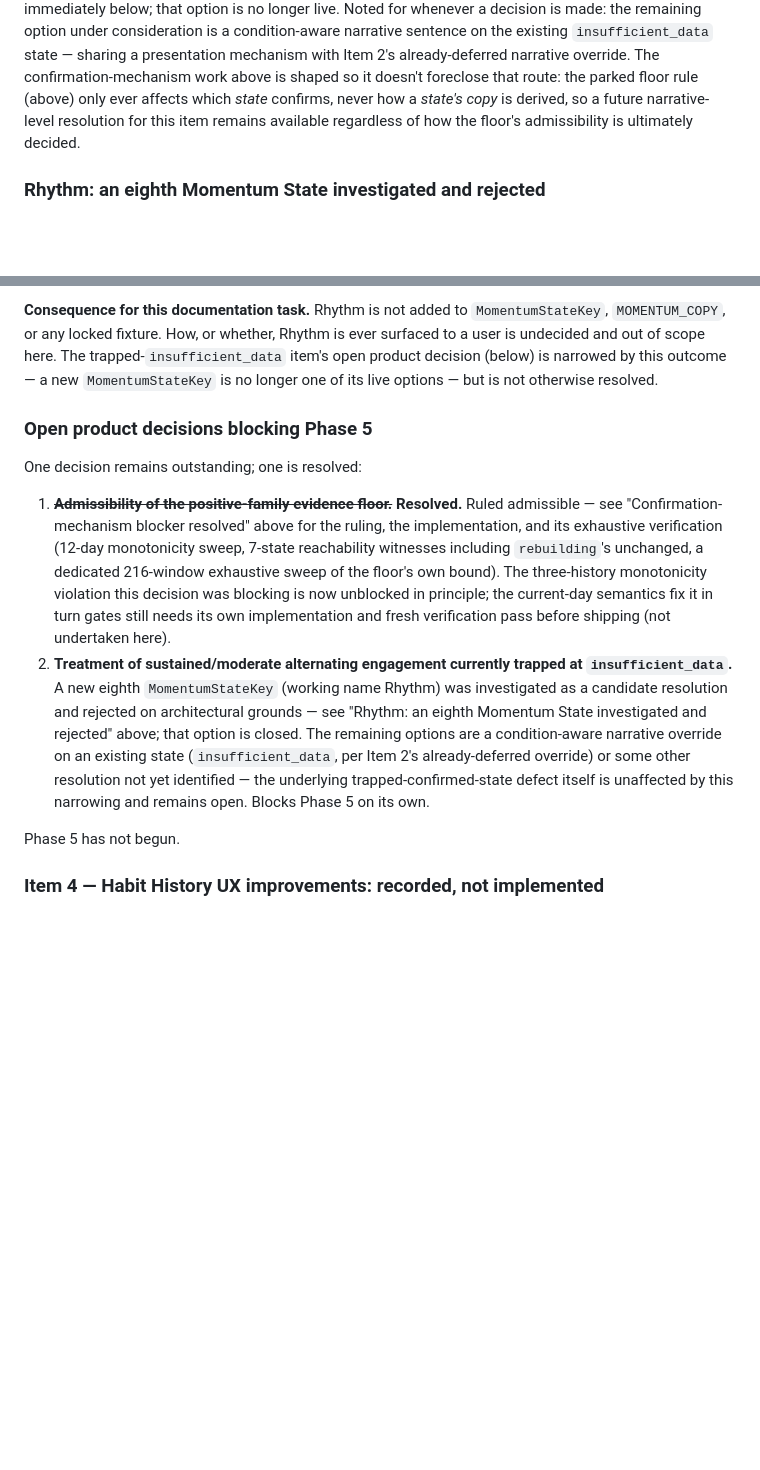
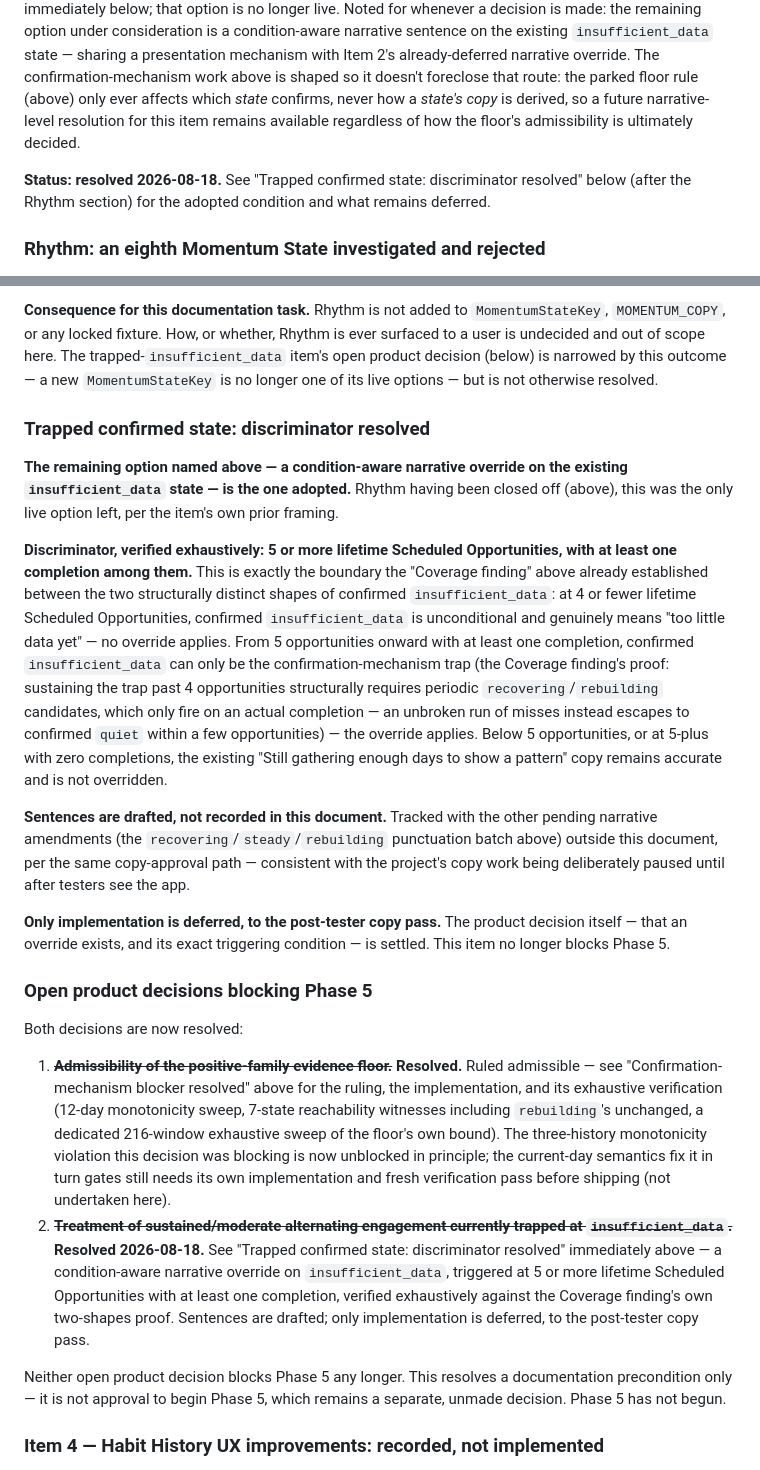
Before and after one commit to elboogz/habit-tracker, a Markdown page: docs/phase-4-completion-report.md, 2 parts joined by grey strips. GitHub-like rendering; blank space fills up the shorter version.

Commit message:
Resolve the trapped insufficient_data open product decision
Both entries under "Open product decisions blocking Phase 5" in the
completion report are now resolved. The trapped-insufficient_data
narrative override's discriminator is settled at 5+ lifetime Scheduled
Opportunities with at least one completion, matching the boundary the
existing Coverage finding already proved between the two structurally
distinct shapes of confirmed insufficient_data. Sentences are drafted
but tracked outside this document; only implementation is deferred, to
the post-tester copy pass.

Updates CLAUDE.md's Momentum contracts cross-reference to match, since
it explicitly pointed at this item as unresolved and would otherwise
contradict the completion report.

Neither change alters Momentum, Recovery, or Consistency behavior.
Phase 5 remains not approved and not started.

```diff
--- a/docs/phase-4-completion-report.md
+++ b/docs/phase-4-completion-report.md
@@ -348,6 +348,8 @@ A characterization test was added — `lib/domain/momentum.test.ts`, describe bl
 
 **Not resolved here, and not to be resolved by implementation or a new behavioural rule.** Recorded as an open product decision blocking Phase 5 (see below), independent of the confirmation-mechanism blocker. A new eighth `MomentumStateKey` was subsequently investigated as one candidate resolution and rejected on architectural grounds — see "Rhythm: an eighth Momentum State investigated and rejected" immediately below; that option is no longer live. Noted for whenever a decision is made: the remaining option under consideration is a condition-aware narrative sentence on the existing `insufficient_data` state — sharing a presentation mechanism with Item 2's already-deferred narrative override. The confirmation-mechanism work above is shaped so it doesn't foreclose that route: the parked floor rule (above) only ever affects which *state* confirms, never how a *state's copy* is derived, so a future narrative-level resolution for this item remains available regardless of how the floor's admissibility is ultimately decided.
 
+**Status: resolved 2026-08-18.** See "Trapped confirmed state: discriminator resolved" below (after the Rhythm section) for the adopted condition and what remains deferred.
+
 ### Rhythm: an eighth Momentum State investigated and rejected
 
 A signal named **Rhythm** — sustained lapse-and-return as a habit's own established pattern, evidenced by a meaningful number of resolved lapse instances with a high recovery rate and low recovery time, where the returning is the baseline rather than a deviation from one — was investigated as a candidate resolution for the trapped-`insufficient_data` item above. **An eighth `MomentumStateKey` was the working assumption partway through the investigation and was reversed.** Rhythm will not become a Momentum State. The reasoning follows, in the order it was reached.
@@ -384,14 +386,24 @@ Worked example: a habit with three 3-day lapses each resolved by the next opport
 
 **Consequence for this documentation task.** Rhythm is not added to `MomentumStateKey`, `MOMENTUM_COPY`, or any locked fixture. How, or whether, Rhythm is ever surfaced to a user is undecided and out of scope here. The trapped-`insufficient_data` item's open product decision (below) is narrowed by this outcome — a new `MomentumStateKey` is no longer one of its live options — but is not otherwise resolved.
 
+### Trapped confirmed state: discriminator resolved
+
+**The remaining option named above — a condition-aware narrative override on the existing `insufficient_data` state — is the one adopted.** Rhythm having been closed off (above), this was the only live option left, per the item's own prior framing.
+
+**Discriminator, verified exhaustively: 5 or more lifetime Scheduled Opportunities, with at least one completion among them.** This is exactly the boundary the "Coverage finding" above already established between the two structurally distinct shapes of confirmed `insufficient_data`: at 4 or fewer lifetime Scheduled Opportunities, confirmed `insufficient_data` is unconditional and genuinely means "too little data yet" — no override applies. From 5 opportunities onward with at least one completion, confirmed `insufficient_data` can only be the confirmation-mechanism trap (the Coverage finding's proof: sustaining the trap past 4 opportunities structurally requires periodic `recovering`/`rebuilding` candidates, which only fire on an actual completion — an unbroken run of misses instead escapes to confirmed `quiet` within a few opportunities) — the override applies. Below 5 opportunities, or at 5-plus with zero completions, the existing "Still gathering enough days to show a pattern" copy remains accurate and is not overridden.
+
+**Sentences are drafted, not recorded in this document.** Tracked with the other pending narrative amendments (the `recovering`/`steady`/`rebuilding` punctuation batch above) outside this document, per the same copy-approval path — consistent with the project's copy work being deliberately paused until after testers see the app.
+
+**Only implementation is deferred, to the post-tester copy pass.** The product decision itself — that an override exists, and its exact triggering condition — is settled. This item no longer blocks Phase 5.
+
 ### Open product decisions blocking Phase 5
 
-One decision remains outstanding; one is resolved:
+Both decisions are now resolved:
 
 1. ~~**Admissibility of the positive-family evidence floor.**~~ **Resolved.** Ruled admissible — see "Confirmation-mechanism blocker resolved" above for the ruling, the implementation, and its exhaustive verification (12-day monotonicity sweep, 7-state reachability witnesses including `rebuilding`'s unchanged, a dedicated 216-window exhaustive sweep of the floor's own bound). The three-history monotonicity violation this decision was blocking is now unblocked in principle; the current-day semantics fix it in turn gates still needs its own implementation and fresh verification pass before shipping (not undertaken here).
-2. **Treatment of sustained/moderate alternating engagement currently trapped at `insufficient_data`.** A new eighth `MomentumStateKey` (working name Rhythm) was investigated as a candidate resolution and rejected on architectural grounds — see "Rhythm: an eighth Momentum State investigated and rejected" above; that option is closed. The remaining options are a condition-aware narrative override on an existing state (`insufficient_data`, per Item 2's already-deferred override) or some other resolution not yet identified — the underlying trapped-confirmed-state defect itself is unaffected by this narrowing and remains open. Blocks Phase 5 on its own.
+2. ~~**Treatment of sustained/moderate alternating engagement currently trapped at `insufficient_data`.**~~ **Resolved 2026-08-18.** See "Trapped confirmed state: discriminator resolved" immediately above — a condition-aware narrative override on `insufficient_data`, triggered at 5 or more lifetime Scheduled Opportunities with at least one completion, verified exhaustively against the Coverage finding's own two-shapes proof. Sentences are drafted; only implementation is deferred, to the post-tester copy pass.
 
-Phase 5 has not begun.
+Neither open product decision blocks Phase 5 any longer. This resolves a documentation precondition only — it is not approval to begin Phase 5, which remains a separate, unmade decision. Phase 5 has not begun.
 
 ### Item 4 — Habit History UX improvements: recorded, not implemented
 
```
Also changed, not shown: CLAUDE.md (+1 -1 lines).
